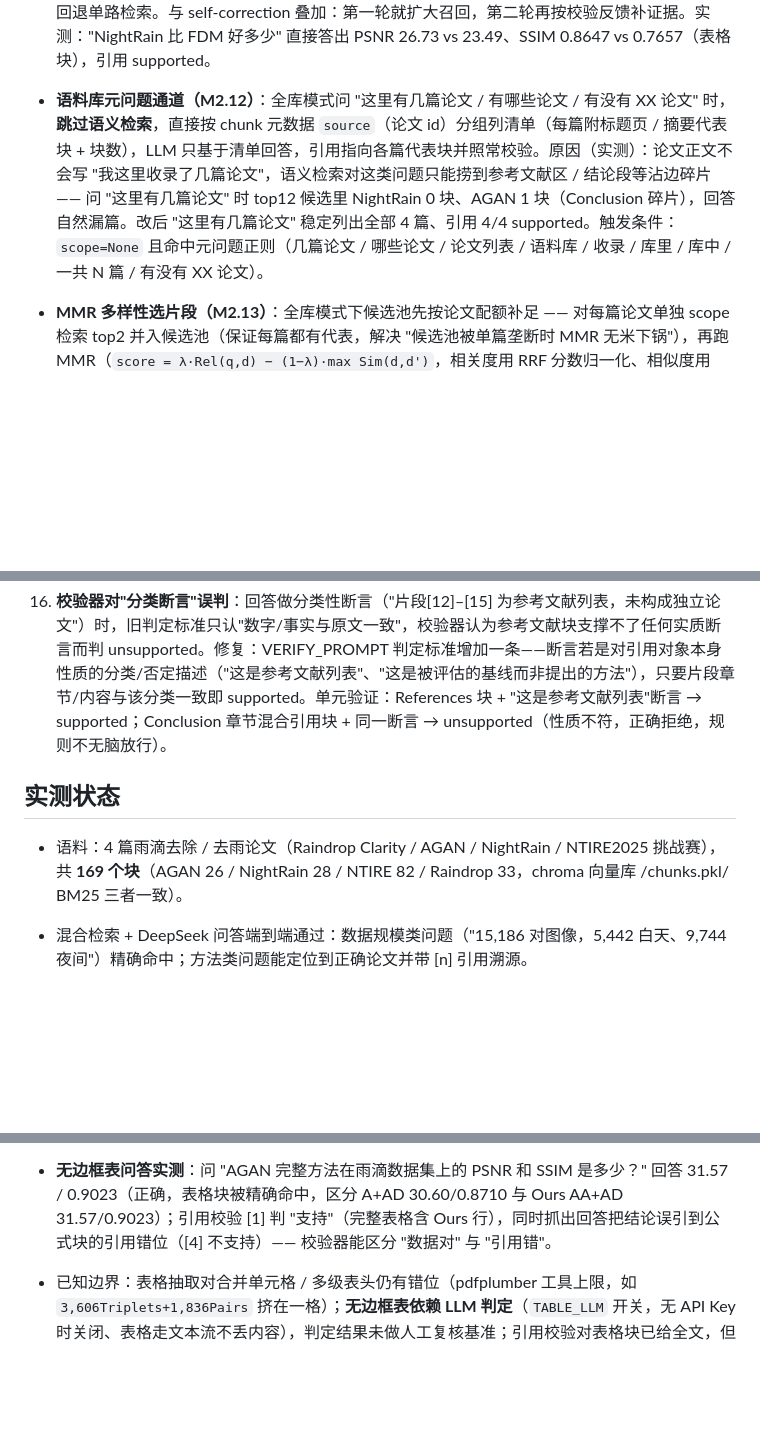
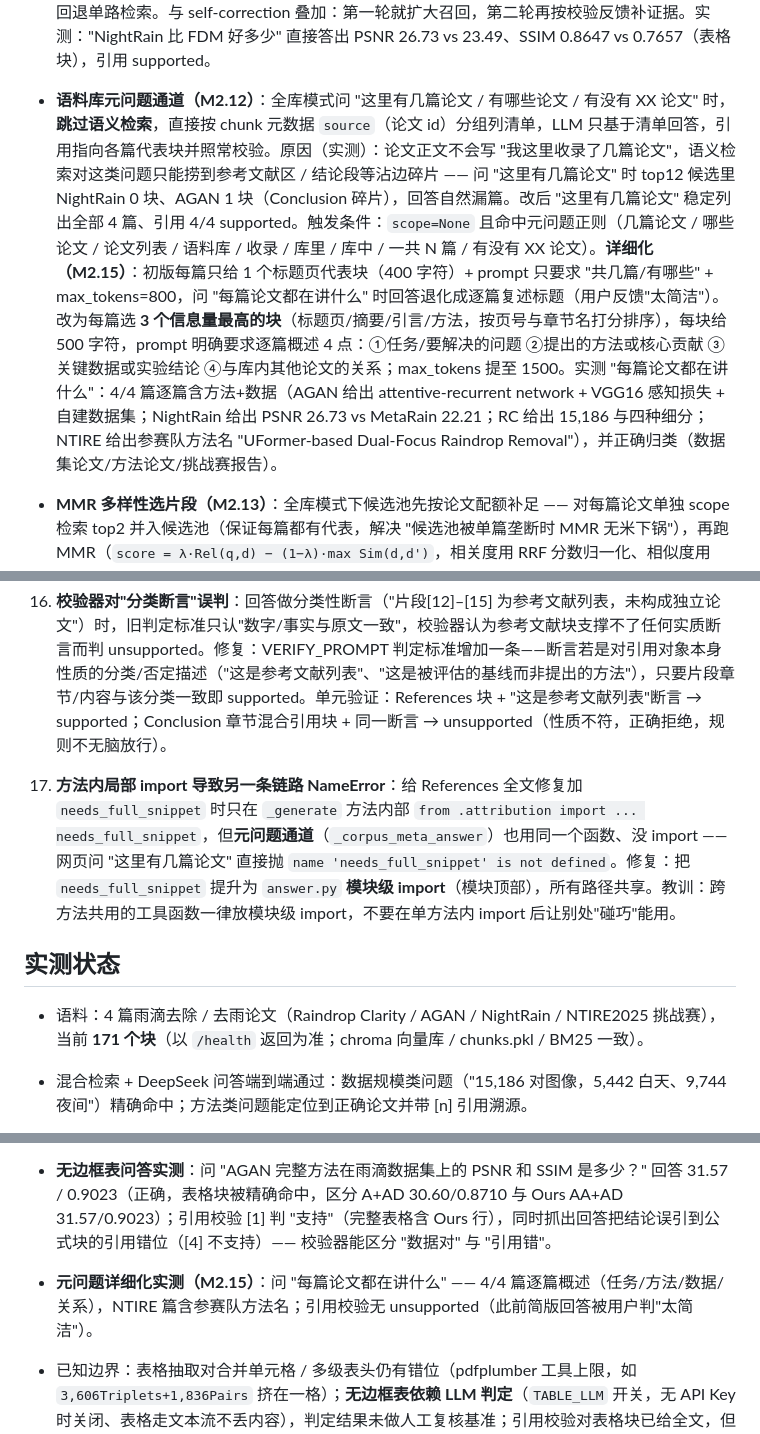
Before and after one commit to Xushule/paper-rag-assistant, a Markdown page: docs/开发日志.md, 3 parts joined by grey strips. Drawn GitHub-style; blank space fills up the shorter version.

```diff
--- a/docs/开发日志.md
+++ b/docs/开发日志.md
@@ -133,7 +133,7 @@ python -m uvicorn api.main:app --port 8000
 
 * **LLM 查询扩展（M2.11）**：检索前用 DeepSeek 把用户问题扩成 2 个补充查询（英文优先、从专有名词 / 方法名 / 数据集名 / 术语同义表述等不同角度），主查询 + 扩展查询**各走一路混合检索**（向量 + BM25），再对每路的候选排名做**跨路 RRF 融合**（`score = Σ 1/(60+rank)`，解决不同查询分数不可比），最后 LLM 精排取 top5。`config.QUERY_EXPAND` 开关（默认开），扩展失败自动回退单路检索。与 self-correction 叠加：第一轮就扩大召回，第二轮再按校验反馈补证据。实测："NightRain 比 FDM 好多少" 直接答出 PSNR 26.73 vs 23.49、SSIM 0.8647 vs 0.7657（表格块），引用 supported。
 
-* **语料库元问题通道（M2.12）**：全库模式问 "这里有几篇论文 / 有哪些论文 / 有没有 XX 论文" 时，**跳过语义检索**，直接按 chunk 元数据 `source`（论文 id）分组列清单（每篇附标题页 / 摘要代表块 + 块数），LLM 只基于清单回答，引用指向各篇代表块并照常校验。原因（实测）：论文正文不会写 "我这里收录了几篇论文"，语义检索对这类问题只能捞到参考文献区 / 结论段等沾边碎片 —— 问 "这里有几篇论文" 时 top12 候选里 NightRain 0 块、AGAN 1 块（Conclusion 碎片），回答自然漏篇。改后 "这里有几篇论文" 稳定列出全部 4 篇、引用 4/4 supported。触发条件：`scope=None` 且命中元问题正则（几篇论文 / 哪些论文 / 论文列表 / 语料库 / 收录 / 库里 / 库中 / 一共 N 篇 / 有没有 XX 论文）。
+* **语料库元问题通道（M2.12）**：全库模式问 "这里有几篇论文 / 有哪些论文 / 有没有 XX 论文" 时，**跳过语义检索**，直接按 chunk 元数据 `source`（论文 id）分组列清单，LLM 只基于清单回答，引用指向各篇代表块并照常校验。原因（实测）：论文正文不会写 "我这里收录了几篇论文"，语义检索对这类问题只能捞到参考文献区 / 结论段等沾边碎片 —— 问 "这里有几篇论文" 时 top12 候选里 NightRain 0 块、AGAN 1 块（Conclusion 碎片），回答自然漏篇。改后 "这里有几篇论文" 稳定列出全部 4 篇、引用 4/4 supported。触发条件：`scope=None` 且命中元问题正则（几篇论文 / 哪些论文 / 论文列表 / 语料库 / 收录 / 库里 / 库中 / 一共 N 篇 / 有没有 XX 论文）。**详细化（M2.15）**：初版每篇只给 1 个标题页代表块（400 字符）+ prompt 只要求 "共几篇/有哪些" + max_tokens=800，问 "每篇论文都在讲什么" 时回答退化成逐篇复述标题（用户反馈"太简洁"）。改为每篇选 **3 个信息量最高的块**（标题页/摘要/引言/方法，按页号与章节名打分排序），每块给 500 字符，prompt 明确要求逐篇概述 4 点：①任务/要解决的问题 ②提出的方法或核心贡献 ③关键数据或实验结论 ④与库内其他论文的关系；max_tokens 提至 1500。实测 "每篇论文都在讲什么"：4/4 篇逐篇含方法+数据（AGAN 给出 attentive-recurrent network + VGG16 感知损失 + 自建数据集；NightRain 给出 PSNR 26.73 vs MetaRain 22.21；RC 给出 15,186 与四种细分；NTIRE 给出参赛队方法名 "UFormer-based Dual-Focus Raindrop Removal"），并正确归类（数据集论文/方法论文/挑战赛报告）。
 
 * **MMR 多样性选片段（M2.13）**：全库模式下候选池先按论文配额补足 —— 对每篇论文单独 scope 检索 top2 并入候选池（保证每篇都有代表，解决 "候选池被单篇垄断时 MMR 无米下锅"），再跑 MMR（`score = λ·Rel(q,d) − (1−λ)·max Sim(d,d')`，相关度用 RRF 分数归一化、相似度用 bge-m3 向量余弦，向量从 Chroma 直接取不重复编码）从池里选多样化的 `MMR_TOP_K=8` 个，最后 LLM 精排 top5。`config.MMR_ENABLED / MMR_TOP_K / MMR_LAMBDA`（λ 越大越重相关度，越小越重多样性）。实测：问 "论文里有哪些去雨方法？" 候选从 NightRain 3/NTIRE 4/RC 3/AGAN 2 均衡为 2/2/2/2。**边界（由 M2.14 补齐）**：若问题点名某篇论文（如 "AGAN 和 NightRain 的方法有什么不同"），检索 / MMR 相关度 / 精排每一环都偏向被点名方，MMR 只能分散已有候选、无法创造缺失来源。
 
@@ -177,11 +177,13 @@ python -m uvicorn api.main:app --port 8000
 
 16. **校验器对"分类断言"误判**：回答做分类性断言（"片段[12]–[15] 为参考文献列表，未构成独立论文"）时，旧判定标准只认"数字/事实与原文一致"，校验器认为参考文献块支撑不了任何实质断言而判 unsupported。修复：VERIFY_PROMPT 判定标准增加一条——断言若是对引用对象本身性质的分类/否定描述（"这是参考文献列表"、"这是被评估的基线而非提出的方法"），只要片段章节/内容与该分类一致即 supported。单元验证：References 块 + "这是参考文献列表"断言 → supported；Conclusion 章节混合引用块 + 同一断言 → unsupported（性质不符，正确拒绝，规则不无脑放行）。
 
+17. **方法内局部 import 导致另一条链路 NameError**：给 References 全文修复加 `needs_full_snippet` 时只在 `_generate` 方法内部 `from .attribution import ... needs_full_snippet`，但**元问题通道**（`_corpus_meta_answer`）也用同一个函数、没 import —— 网页问 "这里有几篇论文" 直接抛 `name 'needs_full_snippet' is not defined`。修复：把 `needs_full_snippet` 提升为 `answer.py` **模块级 import**（模块顶部），所有路径共享。教训：跨方法共用的工具函数一律放模块级 import，不要在单方法内 import 后让别处"碰巧"能用。
+
 ## 实测状态
 
 
 
-* 语料：4 篇雨滴去除 / 去雨论文（Raindrop Clarity / AGAN / NightRain / NTIRE2025 挑战赛），共 **169 个块**（AGAN 26 / NightRain 28 / NTIRE 82 / Raindrop 33，chroma 向量库 /chunks.pkl/ BM25 三者一致）。
+* 语料：4 篇雨滴去除 / 去雨论文（Raindrop Clarity / AGAN / NightRain / NTIRE2025 挑战赛），当前 **171 个块**（以 `/health` 返回为准；chroma 向量库 / chunks.pkl / BM25 一致）。
 
 * 混合检索 + DeepSeek 问答端到端通过：数据规模类问题（"15,186 对图像，5,442 白天、9,744 夜间"）精确命中；方法类问题能定位到正确论文并带 \[n] 引用溯源。
 
@@ -199,4 +201,6 @@ python -m uvicorn api.main:app --port 8000
 
 * **无边框表问答实测**：问 "AGAN 完整方法在雨滴数据集上的 PSNR 和 SSIM 是多少？" 回答 31.57 / 0.9023（正确，表格块被精确命中，区分 A+AD 30.60/0.8710 与 Ours AA+AD 31.57/0.9023）；引用校验 \[1] 判 "支持"（完整表格含 Ours 行），同时抓出回答把结论误引到公式块的引用错位（\[4] 不支持）—— 校验器能区分 "数据对" 与 "引用错"。
 
+* **元问题详细化实测（M2.15）**：问 "每篇论文都在讲什么" —— 4/4 篇逐篇概述（任务/方法/数据/关系），NTIRE 篇含参赛队方法名；引用校验无 unsupported（此前简版回答被用户判"太简洁"）。
+
 * 已知边界：表格抽取对合并单元格 / 多级表头仍有错位（pdfplumber 工具上限，如 `3,606Triplets+1,836Pairs` 挤在一格）；**无边框表依赖 LLM 判定**（`TABLE_LLM` 开关，无 API Key 时关闭、表格走文本流不丢内容），判定结果未做人工复核基准；引用校验对表格块已给全文，但对超长正文片段仍截断（400 字符），引用结论类断言时可能误判；章节级元数据在个别页识别仍有偏差（如引文页混入正文）。
```
Also changed, not shown: README.md (+5 -5 lines).
